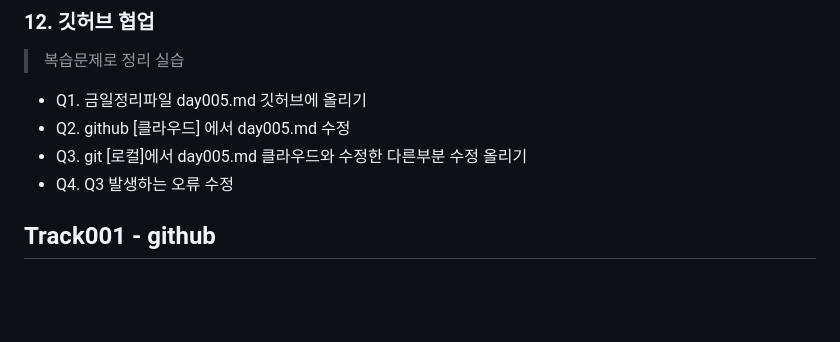
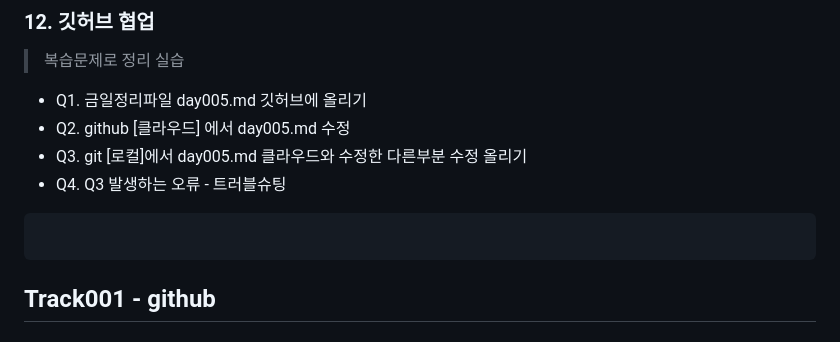
Before and after one commit to suda77881/fullstack_junyong, a Markdown page: day005.md, the part around the change. GitHub-like rendering; blank space fills up the shorter version.

````diff
--- a/day005.md
+++ b/day005.md
@@ -10,7 +10,10 @@
 - Q2. github [클라우드] 에서 day005.md 수정
 - Q3. git    [로컬]에서 day005.md
       클라우드와 수정한 다른부분 수정 올리기
-- Q4. Q3 발생하는 오류 수정
+- Q4. Q3 발생하는 오류 - 트러블슈팅
+```bash
+
+```
  ## Track001 -  github
 
 # ■ Github
````
